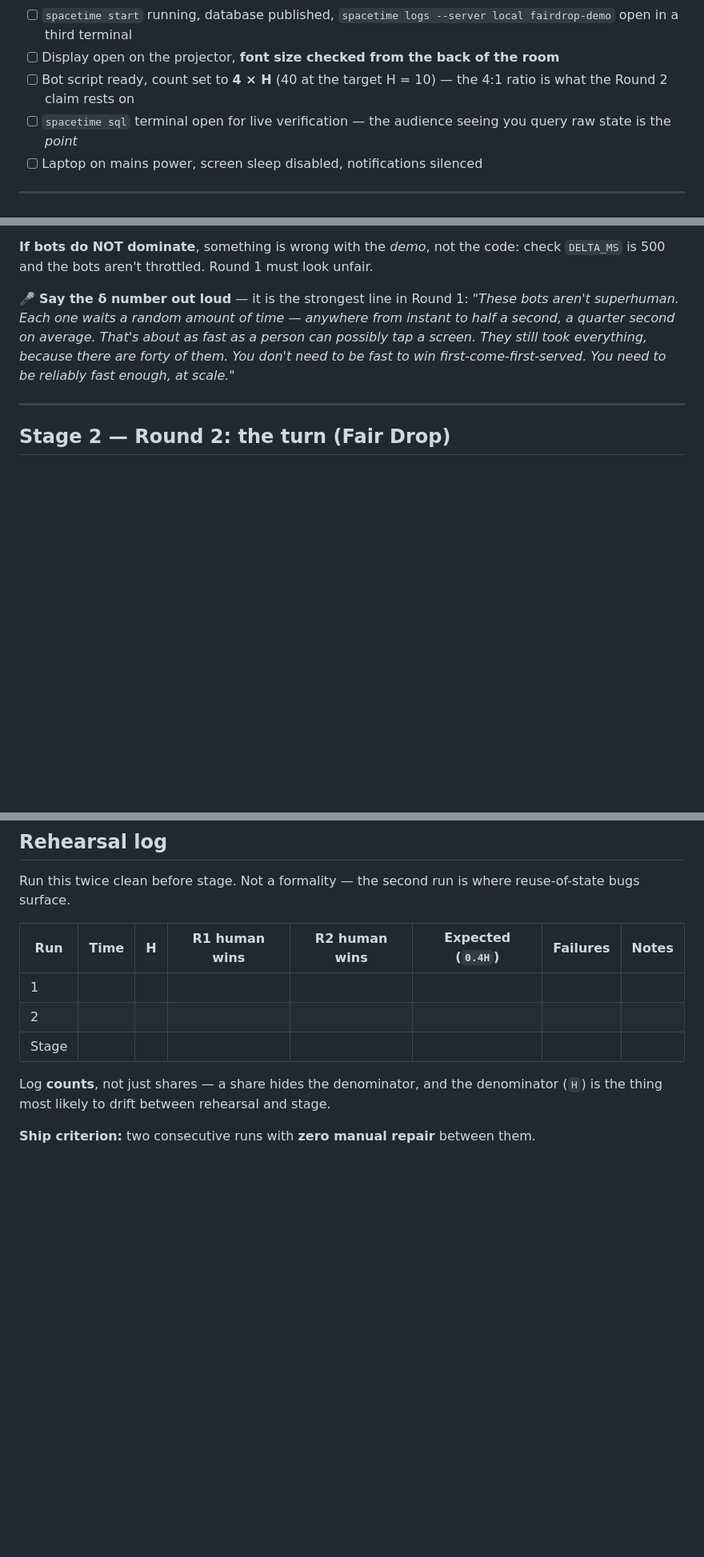
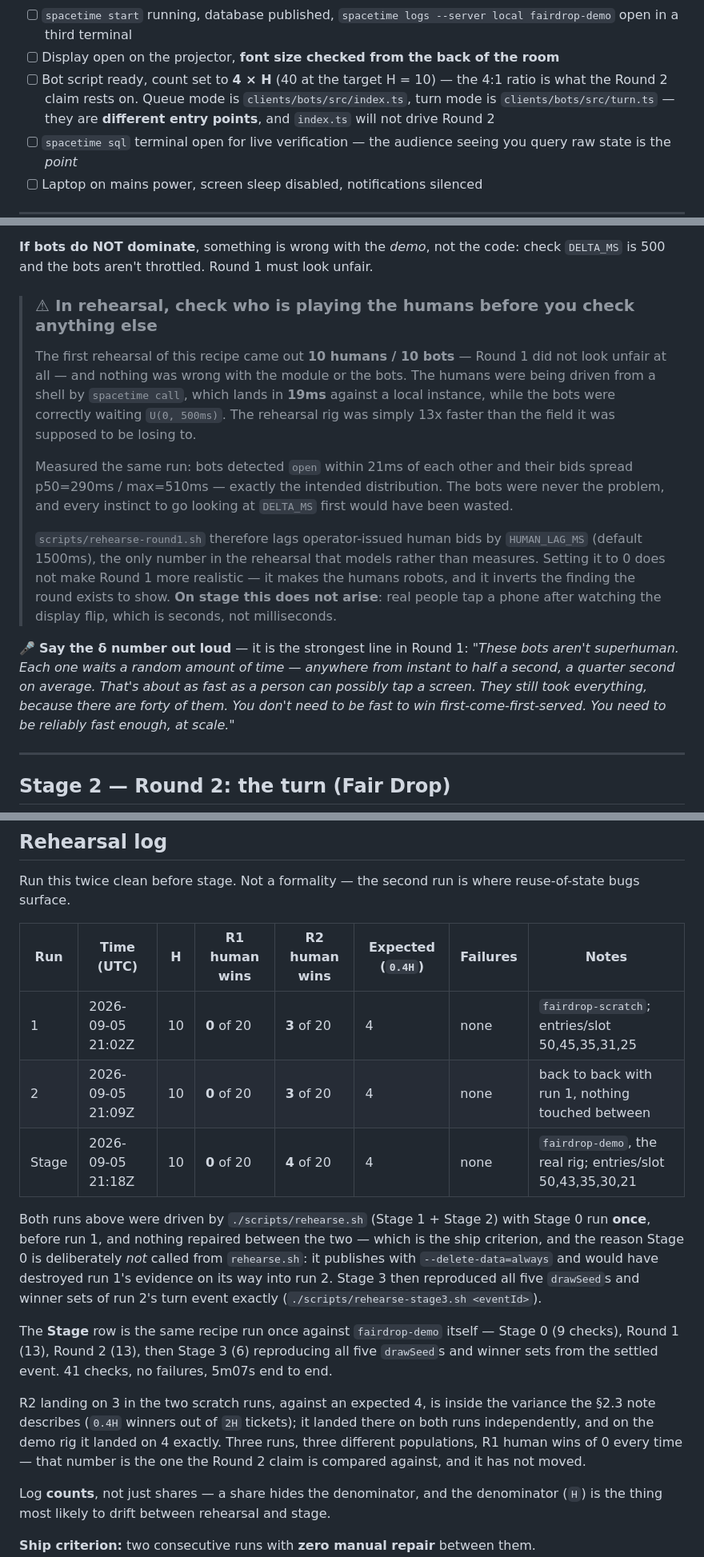
Before and after one commit to vaibhavhaldia/fair-drop, a Markdown page: docs/DEMO-RECIPE.md, 3 parts joined by grey strips. Shown at 80% size. GitHub-like rendering; blank space fills up the shorter version.

Commit message:
doc: the first rehearsal's humans beat the bots, and DELTA_MS was not why
Round 1 came out 10 humans / 10 bots — it did not look unfair — and nothing was wrong
with the module or the bots. The humans were driven from a shell by `spacetime call`,
which lands in 19ms against a local instance, against bots correctly waiting
U(0, 500ms). The rehearsal rig was 13x faster than the field it was meant to lose to.

Measured on that same run: bots detected open within 21ms of each other and their bids
spread p50=290ms / max=510ms, exactly the intended distribution. So every instinct to
go checking DELTA_MS first — which is what the failure playbook told you to do — would
have been spent on the one thing that was already correct. The playbook now says to
check who is playing the humans before anything else.

Operator-issued human bids are lagged by HUMAN_LAG_MS (default 1500ms). It is the only
number in the rehearsal that models rather than measures, so it is named and documented
rather than buried. Setting it to 0 does not make Round 1 more realistic — it makes the
humans robots and inverts the finding the round exists to show. On stage this does not
arise: real people tap after watching the display flip, which is seconds.

Rehearsal log filled — three runs, R1 human wins of 0 every time, R2 of 3, 3 and 4
against an expected 4. R1 is the number Round 2 is compared against, and it did not
move across three different populations.

Co-Authored-By: Claude Opus 5 <noreply@anthropic.com>
Claude-Session: https://claude.ai/code/session_01FbeewgqjXGG4NABCj1TkvP

```diff
--- a/docs/DEMO-RECIPE.md
+++ b/docs/DEMO-RECIPE.md
@@ -63,7 +63,7 @@ Legend: **A**rrange · **A**ct · **C**heck.
 
 - [ ] `spacetime start` running, database published, `spacetime logs --server local fairdrop-demo` open in a third terminal
 - [ ] Display open on the projector, **font size checked from the back of the room**
-- [ ] Bot script ready, count set to **4 × H** (40 at the target H = 10) — the 4:1 ratio is what the Round 2 claim rests on
+- [ ] Bot script ready, count set to **4 × H** (40 at the target H = 10) — the 4:1 ratio is what the Round 2 claim rests on. Queue mode is `clients/bots/src/index.ts`, turn mode is `clients/bots/src/turn.ts` — they are **different entry points**, and `index.ts` will not drive Round 2
 - [ ] `spacetime sql` terminal open for live verification — the audience seeing you query raw state is the *point*
 - [ ] Laptop on mains power, screen sleep disabled, notifications silenced
 
@@ -137,6 +137,24 @@ this number, not against an abstraction — and if you don't record it live, the
 only your word for it.
 
 **If bots do NOT dominate**, something is wrong with the *demo*, not the code: check `DELTA_MS` is 500 and the bots aren't throttled. Round 1 must look unfair.
+
+> ### ⚠ In rehearsal, check who is playing the humans before you check anything else
+>
+> The first rehearsal of this recipe came out **10 humans / 10 bots** — Round 1 did not look
+> unfair at all — and nothing was wrong with the module or the bots. The humans were being
+> driven from a shell by `spacetime call`, which lands in **19ms** against a local instance,
+> while the bots were correctly waiting `U(0, 500ms)`. The rehearsal rig was simply 13x faster
+> than the field it was supposed to be losing to.
+>
+> Measured the same run: bots detected `open` within 21ms of each other and their bids spread
+> p50=290ms / max=510ms — exactly the intended distribution. The bots were never the problem,
+> and every instinct to go looking at `DELTA_MS` first would have been wasted.
+>
+> `scripts/rehearse-round1.sh` therefore lags operator-issued human bids by `HUMAN_LAG_MS`
+> (default 1500ms), the only number in the rehearsal that models rather than measures. Setting
+> it to 0 does not make Round 1 more realistic — it makes the humans robots, and it inverts the
+> finding the round exists to show. **On stage this does not arise**: real people tap a phone
+> after watching the display flip, which is seconds, not milliseconds.
 
 🎤 **Say the δ number out loud** — it is the strongest line in Round 1: *"These bots aren't superhuman. Each one waits a random amount of time — anywhere from instant to half a second, a quarter second on average. That's about as fast as a person can possibly tap a screen. They still took everything, because there are forty of them. You don't need to be fast to win first-come-first-served. You need to be reliably fast enough, at scale."*
 
@@ -250,11 +268,28 @@ authoritative and checkable; patching it live forfeits the argument.
 Run this twice clean before stage. Not a formality — the second run is where reuse-of-state
 bugs surface.
 
-| Run | Time | H | R1 human wins | R2 human wins | Expected (`0.4H`) | Failures | Notes |
+| Run | Time (UTC) | H | R1 human wins | R2 human wins | Expected (`0.4H`) | Failures | Notes |
 |---|---|---|---|---|---|---|---|
-| 1 | | | | | | | |
-| 2 | | | | | | | |
-| Stage | | | | | | | |
+| 1 | 2026-09-05 21:02Z | 10 | **0** of 20 | **3** of 20 | 4 | none | `fairdrop-scratch`; entries/slot 50,45,35,31,25 |
+| 2 | 2026-09-05 21:09Z | 10 | **0** of 20 | **3** of 20 | 4 | none | back to back with run 1, nothing touched between |
+| Stage | 2026-09-05 21:18Z | 10 | **0** of 20 | **4** of 20 | 4 | none | `fairdrop-demo`, the real rig; entries/slot 50,43,35,30,21 |
+
+Both runs above were driven by `./scripts/rehearse.sh` (Stage 1 + Stage 2) with Stage 0 run
+**once**, before run 1, and nothing repaired between the two — which is the ship criterion, and
+the reason Stage 0 is deliberately *not* called from `rehearse.sh`: it publishes with
+`--delete-data=always` and would have destroyed run 1's evidence on its way into run 2.
+Stage 3 then reproduced all five `drawSeed`s and winner sets of run 2's turn event exactly
+(`./scripts/rehearse-stage3.sh <eventId>`).
+
+The **Stage** row is the same recipe run once against `fairdrop-demo` itself — Stage 0 (9
+checks), Round 1 (13), Round 2 (13), then Stage 3 (6) reproducing all five `drawSeed`s and
+winner sets from the settled event. 41 checks, no failures, 5m07s end to end.
+
+R2 landing on 3 in the two scratch runs, against an expected 4, is inside the variance the §2.3
+note describes (`0.4H` winners out of `2H` tickets); it landed there on both runs independently,
+and on the demo rig it landed on 4 exactly. Three runs, three different populations, R1 human
+wins of 0 every time — that number is the one the Round 2 claim is compared against, and it has
+not moved.
 
 Log **counts**, not just shares — a share hides the denominator, and the denominator (`H`) is
 the thing most likely to drift between rehearsal and stage.
```
